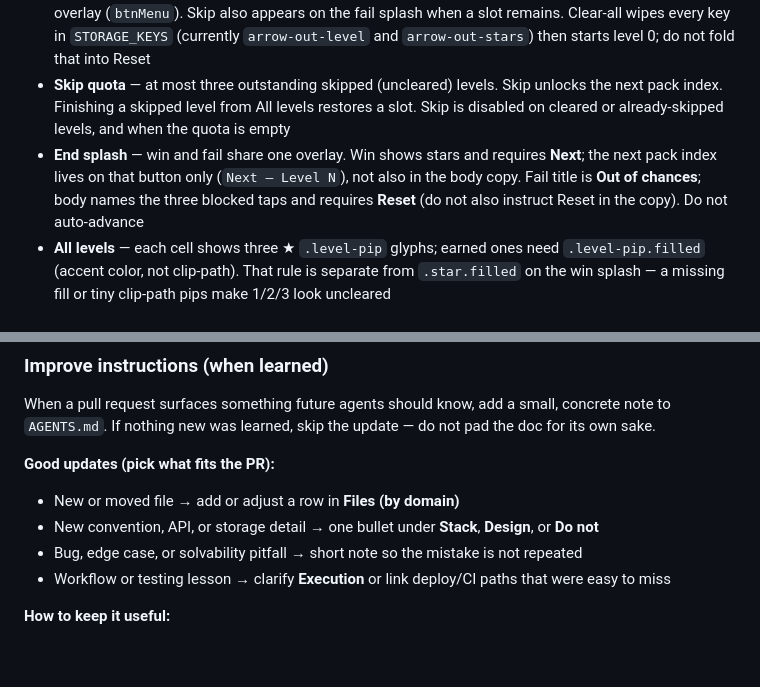
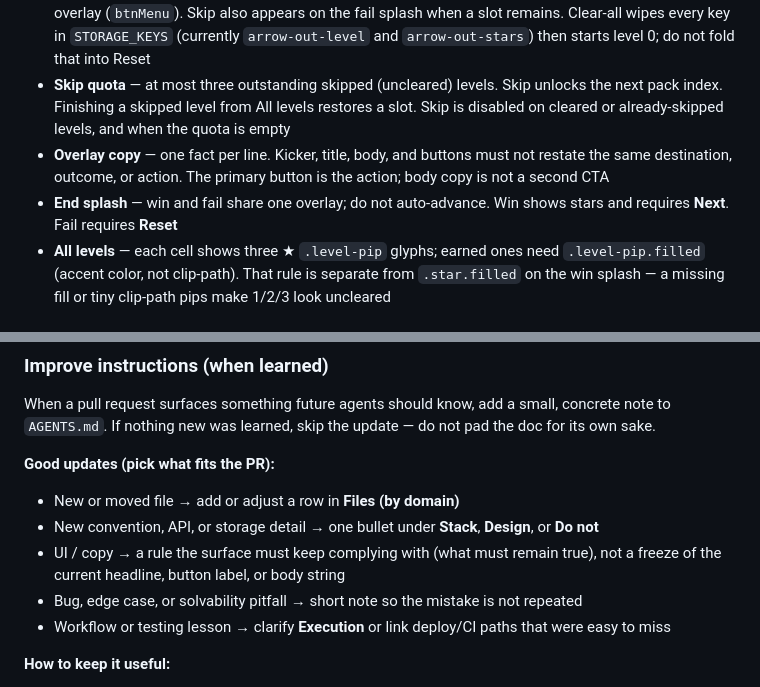
Before and after one commit to KRZ-visma/ArrowGame, a Markdown page: AGENTS.md, 2 parts joined by grey strips. Rendered like a GitHub page; blank space fills up the shorter version.

Commit message:
Write overlay copy as a UI rule, not frozen strings
Design notes should constrain what the surface must keep doing
(one fact per line, no second CTA), not snapshot current headlines.

Co-authored-by: Martin Kruitz <KRZ-visma@users.noreply.github.com>

```diff
--- a/AGENTS.md
+++ b/AGENTS.md
@@ -38,7 +38,8 @@ Touch only the relevant module(s) for a feature. Prefer extending these modules
 - **Primary target device: iPhone 16 Pro (Safari)** — mobile first; large touch targets; safe areas via `viewport-fit=cover` + `env(safe-area-inset-*)` (Dynamic Island, home indicator); canvas must remain usable on a ~393×852 viewport
 - **Reset vs Menu vs Skip** — the toolbar Reset button restarts the **current** level only (and the fail splash Reset does the same). Level number, stats, All levels, skip, and “start over from zero” live in the Menu overlay (`btnMenu`). Skip also appears on the fail splash when a slot remains. Clear-all wipes every key in `STORAGE_KEYS` (currently `arrow-out-level` and `arrow-out-stars`) then starts level 0; do not fold that into Reset
 - **Skip quota** — at most three outstanding skipped (uncleared) levels. Skip unlocks the next pack index. Finishing a skipped level from All levels restores a slot. Skip is disabled on cleared or already-skipped levels, and when the quota is empty
-- **End splash** — win and fail share one overlay. Win shows stars and requires **Next**; the next pack index lives on that button only (`Next — Level N`), not also in the body copy. Fail title is **Out of chances**; body names the three blocked taps and requires **Reset** (do not also instruct Reset in the copy). Do not auto-advance
+- **Overlay copy** — one fact per line. Kicker, title, body, and buttons must not restate the same destination, outcome, or action. The primary button is the action; body copy is not a second CTA
+- **End splash** — win and fail share one overlay; do not auto-advance. Win shows stars and requires **Next**. Fail requires **Reset**
 - **All levels** — each cell shows three ★ `.level-pip` glyphs; earned ones need `.level-pip.filled` (accent color, not clip-path). That rule is separate from `.star.filled` on the win splash — a missing fill or tiny clip-path pips make 1/2/3 look uncleared
 
 ## Workflow
@@ -76,6 +77,7 @@ When a pull request surfaces something future agents should know, add a small, c
 
 - New or moved file → add or adjust a row in **Files (by domain)**
 - New convention, API, or storage detail → one bullet under **Stack**, **Design**, or **Do not**
+- UI / copy → a rule the surface must keep complying with (what must remain true), not a freeze of the current headline, button label, or body string
 - Bug, edge case, or solvability pitfall → short note so the mistake is not repeated
 - Workflow or testing lesson → clarify **Execution** or link deploy/CI paths that were easy to miss
 
```
